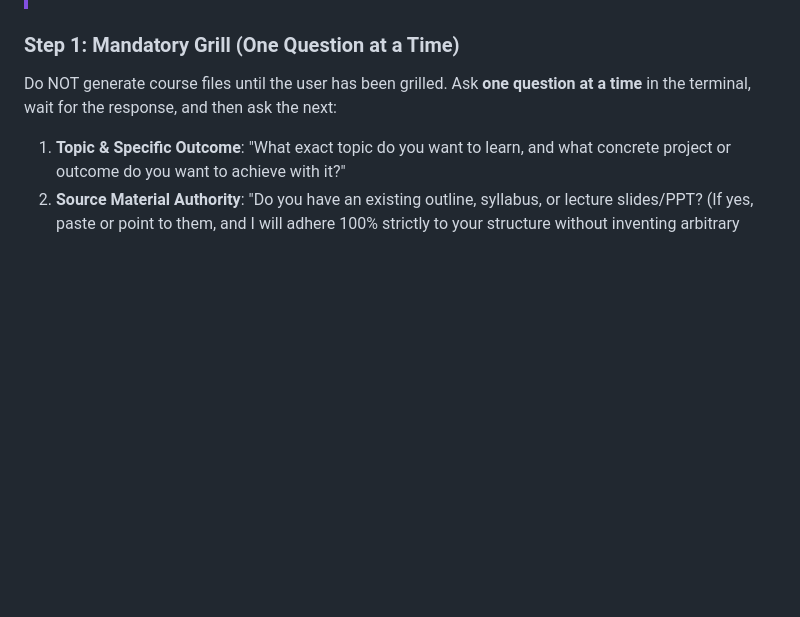
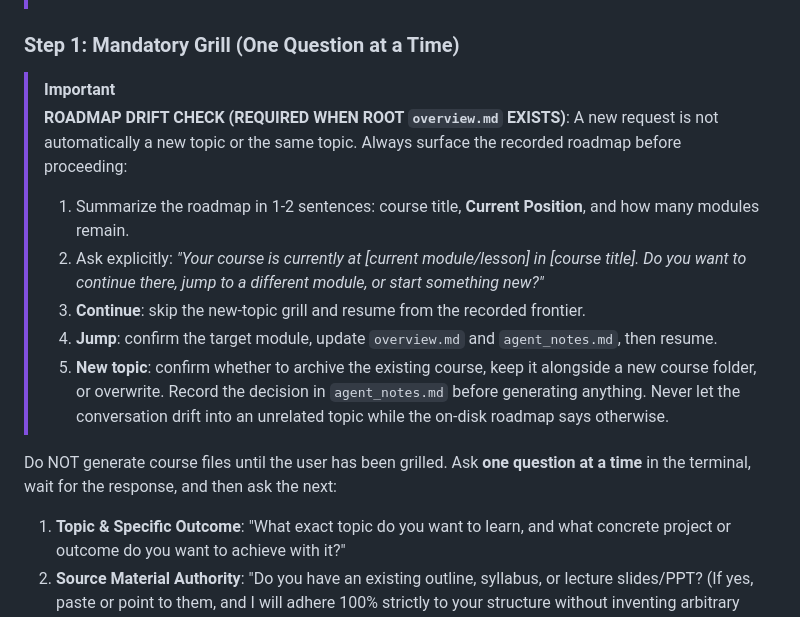
Before and after one commit to asquilatan/notes-skills, a Markdown page: notes-start/SKILL.md, the part around the change. Drawn GitHub-style; blank space fills up the shorter version.

Commit message:
fix: require roadmap drift check against overview.md before proceeding (resolves #14)

```diff
--- a/notes-start/SKILL.md
+++ b/notes-start/SKILL.md
@@ -80,6 +80,17 @@ flowchart TD
 > 5. If no workspace exists, state that plainly and proceed to the Step 1 grill to initialize one.
 
 ### Step 1: Mandatory Grill (One Question at a Time)
+
+> [!IMPORTANT]
+> **ROADMAP DRIFT CHECK (REQUIRED WHEN ROOT `overview.md` EXISTS)**:
+> A new request is not automatically a new topic or the same topic. Always surface the recorded roadmap before proceeding:
+> 1. Summarize the roadmap in 1-2 sentences: course title, **Current Position**, and how many modules remain.
+> 2. Ask explicitly: *"Your course is currently at [current module/lesson] in [course title]. Do you want to continue there, jump to a different module, or start something new?"*
+> 3. **Continue**: skip the new-topic grill and resume from the recorded frontier.
+> 4. **Jump**: confirm the target module, update `overview.md` and `agent_notes.md`, then resume.
+> 5. **New topic**: confirm whether to archive the existing course, keep it alongside a new course folder, or overwrite. Record the decision in `agent_notes.md` before generating anything.
+> Never let the conversation drift into an unrelated topic while the on-disk roadmap says otherwise.
+
 Do NOT generate course files until the user has been grilled. Ask **one question at a time** in the terminal, wait for the response, and then ask the next:
 
 1. **Topic & Specific Outcome**: "What exact topic do you want to learn, and what concrete project or outcome do you want to achieve with it?"
```
